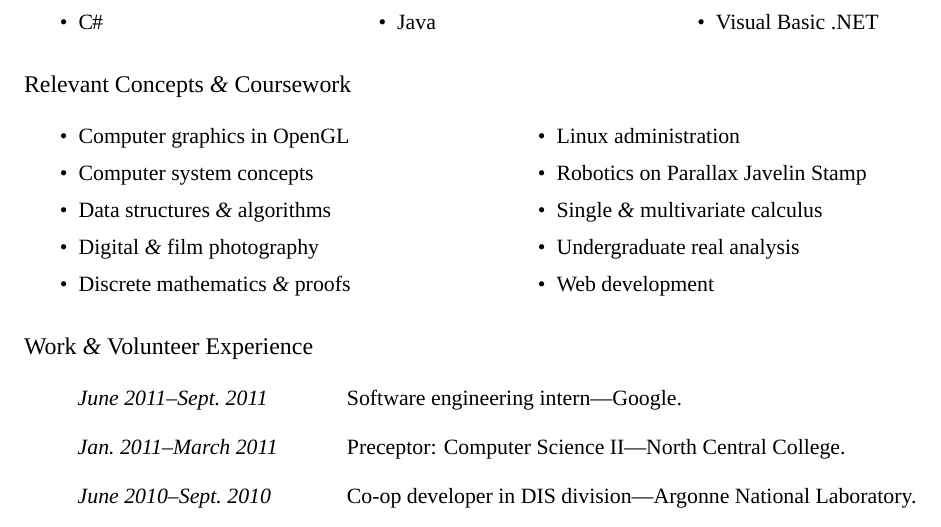
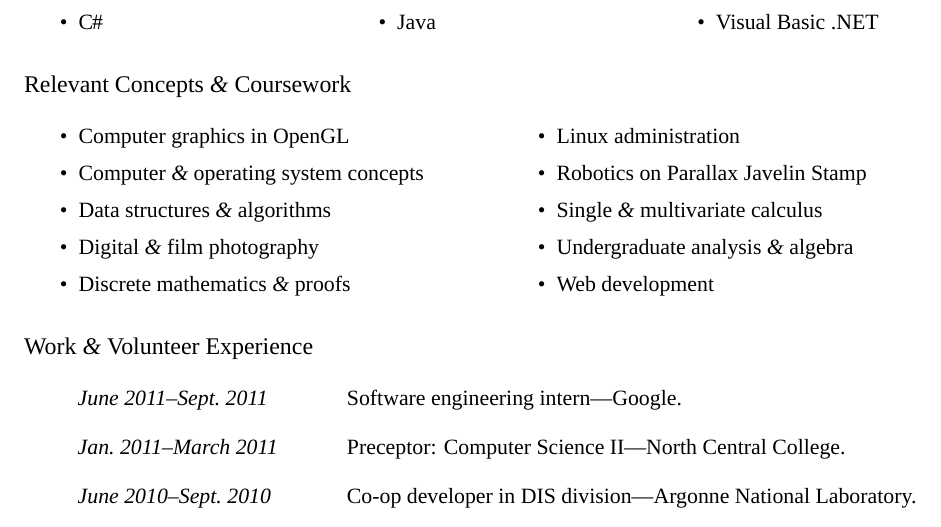
Before and after one commit to bcat/resume, a LaTeX CV (jonathan-rascher-resume.tex): part of page 2 of 2, cut so that both start at the same text. Compiled offline with XeLaTeX; a missing font is replaced by an installed copy or a similar font.

Commit message:
Update experience after taking opsys and algebra

```diff
--- a/jonathan-rascher-resume.tex
+++ b/jonathan-rascher-resume.tex
@@ -184,14 +184,14 @@
   \begin{multicols}{2}
     \begin{itemize}
       \item Computer graphics in OpenGL
-      \item Computer system concepts
+      \item Computer \amp\ operating system concepts
       \item Data structures \amp\ algorithms
       \item Digital \amp\ film photography
       \item Discrete mathematics \amp\ proofs
       \item Linux administration
       \item Robotics on Parallax Javelin Stamp
       \item Single \amp\ multivariate calculus
-      \item Undergraduate real analysis
+      \item Undergraduate analysis \amp\ algebra
       \item Web development
     \end{itemize}
   \end{multicols}
```
